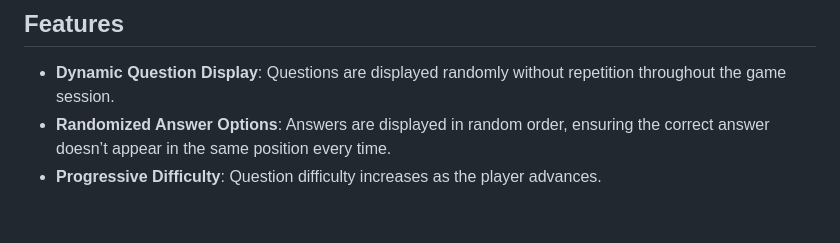
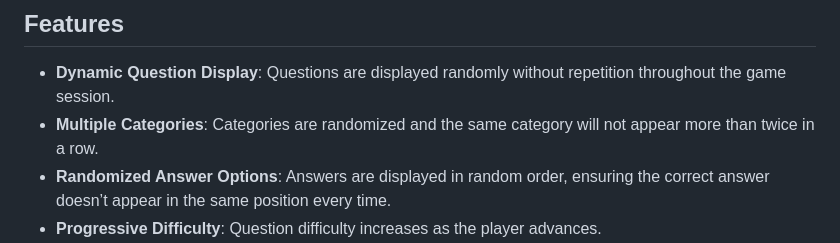
Before and after one commit to nuinn/WhoWantsToBeAMillionaire, a Markdown page: README.md, the part around the change. Drawn GitHub-style; blank space fills up the shorter version.

```diff
--- a/README.md
+++ b/README.md
@@ -24,6 +24,7 @@ This project is a <b>Who Wants to be a Millionaire</b> style game built with van
 
 <ul>
   <li><b>Dynamic Question Display</b>: Questions are displayed randomly without repetition throughout the game session.</li>
+  <li><b>Multiple Categories</b>: Categories are randomized and the same category will not appear more than twice in a row.</li>
   <li><b>Randomized Answer Options</b>: Answers are displayed in random order, ensuring the correct answer doesn’t appear in the same position every time.</li>
   <li><b>Progressive Difficulty</b>: Question difficulty increases as the player advances.</li>
   <li><b>Interactive Answer Selection</b>: Answer choices are highlighted when selected. The first click highlights the answer, and the second confirms it, revealing whether the choice was correct or not.</li>
```
